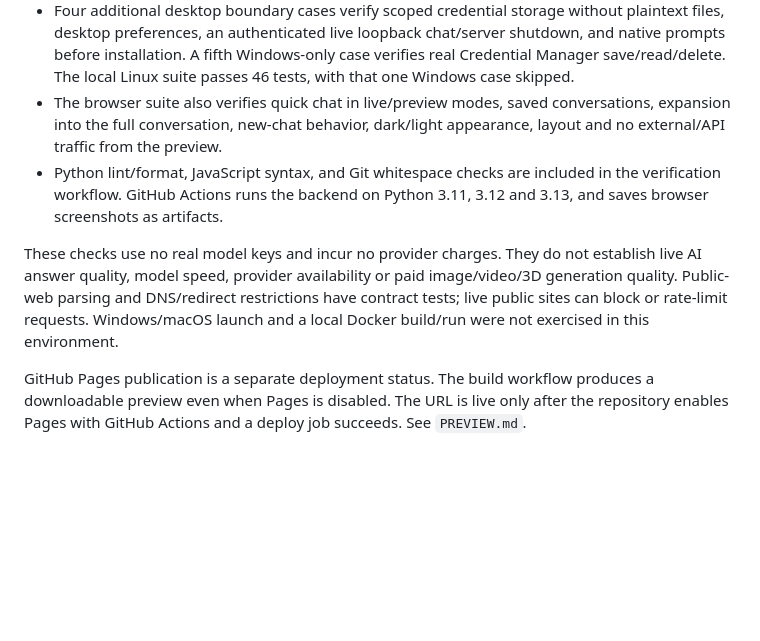
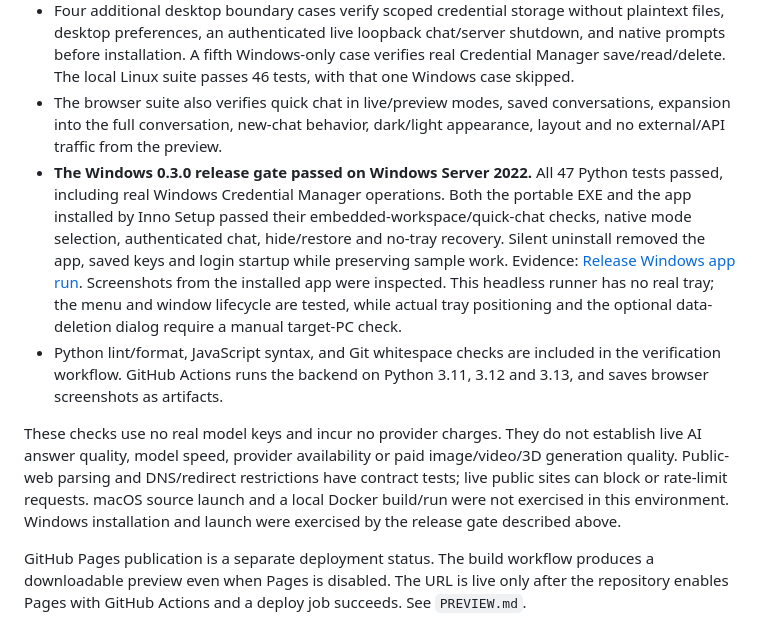
Before and after one commit to MilkdromedaStudios/Static, a Markdown page: docs/VALIDATION.md, the part around the change. Drawn GitHub-style; blank space fills up the shorter version.

Commit message:
Record successful Windows installer, credential and uninstall validation

```diff
--- a/docs/VALIDATION.md
+++ b/docs/VALIDATION.md
@@ -11,8 +11,9 @@ Checked during the rebrand and workflow update:
 - Bootstrap coverage checks cloud-only first run, missing-key/pricing validation, a declined Ollama installation, local auto-start, and an unrelated local model endpoint. Installer commands are intentionally not executed by tests.
 - Four additional desktop boundary cases verify scoped credential storage without plaintext files, desktop preferences, an authenticated live loopback chat/server shutdown, and native prompts before installation. A fifth Windows-only case verifies real Credential Manager save/read/delete. The local Linux suite passes 46 tests, with that one Windows case skipped.
 - The browser suite also verifies quick chat in live/preview modes, saved conversations, expansion into the full conversation, new-chat behavior, dark/light appearance, layout and no external/API traffic from the preview.
+- **The Windows 0.3.0 release gate passed on Windows Server 2022.** All 47 Python tests passed, including real Windows Credential Manager operations. Both the portable EXE and the app installed by Inno Setup passed their embedded-workspace/quick-chat checks, native mode selection, authenticated chat, hide/restore and no-tray recovery. Silent uninstall removed the app, saved keys and login startup while preserving sample work. Evidence: [Release Windows app run](https://github.com/MilkdromedaStudios/Static/actions/runs/36649720331). Screenshots from the installed app were inspected. This headless runner has no real tray; the menu and window lifecycle are tested, while actual tray positioning and the optional data-deletion dialog require a manual target-PC check.
 - Python lint/format, JavaScript syntax, and Git whitespace checks are included in the verification workflow. GitHub Actions runs the backend on Python 3.11, 3.12 and 3.13, and saves browser screenshots as artifacts.
 
-These checks use no real model keys and incur no provider charges. They do not establish live AI answer quality, model speed, provider availability or paid image/video/3D generation quality. Public-web parsing and DNS/redirect restrictions have contract tests; live public sites can block or rate-limit requests. Windows/macOS launch and a local Docker build/run were not exercised in this environment.
+These checks use no real model keys and incur no provider charges. They do not establish live AI answer quality, model speed, provider availability or paid image/video/3D generation quality. Public-web parsing and DNS/redirect restrictions have contract tests; live public sites can block or rate-limit requests. macOS source launch and a local Docker build/run were not exercised in this environment. Windows installation and launch were exercised by the release gate described above.
 
 GitHub Pages publication is a separate deployment status. The build workflow produces a downloadable preview even when Pages is disabled. The URL is live only after the repository enables Pages with GitHub Actions and a deploy job succeeds. See `PREVIEW.md`.
```
